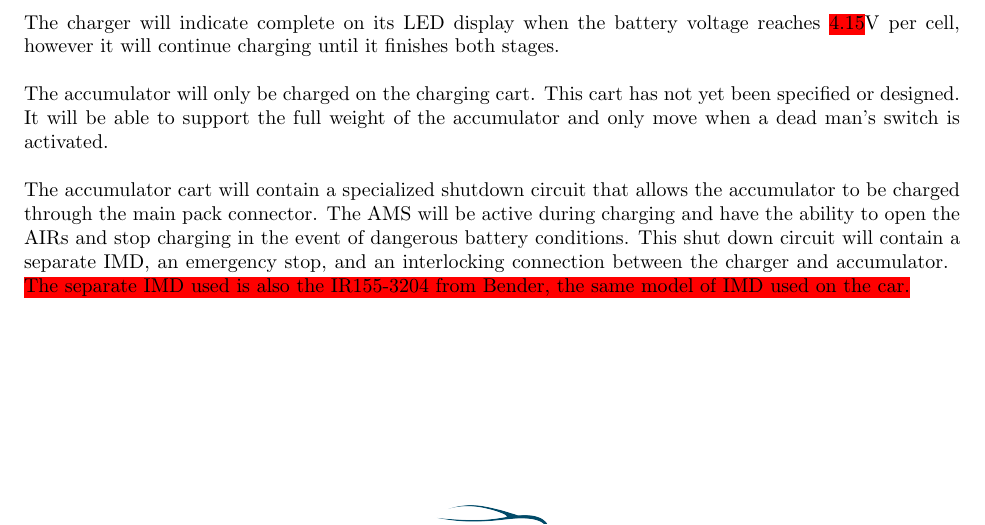
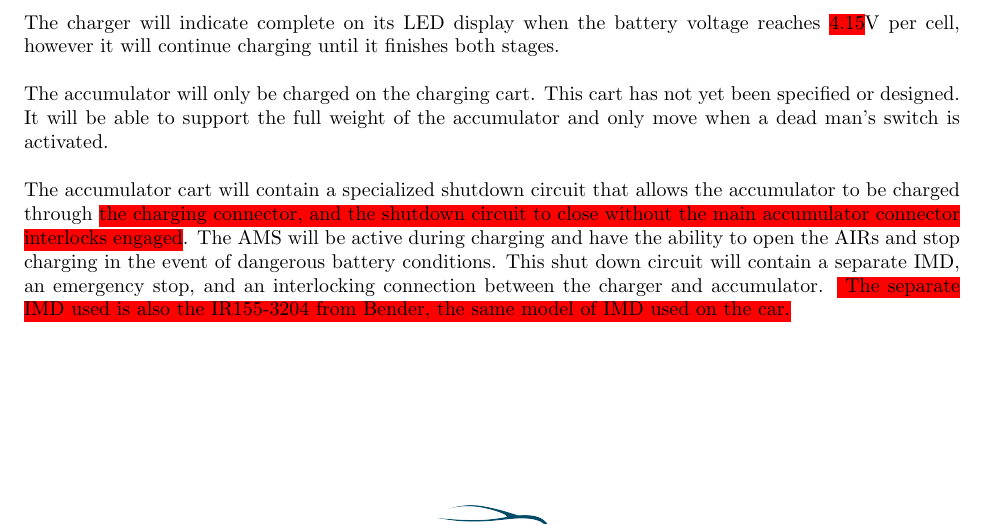
Before and after one commit to OlinREVO/ESF_FSAE, a LaTeX document (formula_sae_esf.tex): part of page 45 of 82, cut so that both start at the same text. Compiled offline with pdfLaTeX.

Commit message:
changed wording around how we are connecting the charger

```diff
--- a/formula_sae_esf.tex
+++ b/formula_sae_esf.tex
@@ -1205,7 +1205,7 @@
 
             The accumulator will only be charged on the charging cart. This cart has not yet been specified or designed. It will be able to support the full weight of the accumulator and only move when a dead man's switch is activated.\\
 
-            The accumulator cart will contain a specialized shutdown circuit that allows the accumulator to be charged through the main pack connector. The AMS will be active during charging and have the ability to open the AIRs and stop charging in the event of dangerous battery conditions. This shut down circuit will contain a separate IMD, an emergency stop, and an interlocking connection between the charger and accumulator. \hlr{ The separate IMD used is also the IR155-3204 from Bender, the same model of IMD used on the car.}
+            The accumulator cart will contain a specialized shutdown circuit that allows the accumulator to be charged through \hlr{the charging connector, and the shutdown circuit to close without the main accumulator connector interlocks engaged}. The AMS will be active during charging and have the ability to open the AIRs and stop charging in the event of dangerous battery conditions. This shut down circuit will contain a separate IMD, an emergency stop, and an interlocking connection between the charger and accumulator. \hlr{ The separate IMD used is also the IR155-3204 from Bender, the same model of IMD used on the car.}
 
 
             \begin{figure}[H]
```
